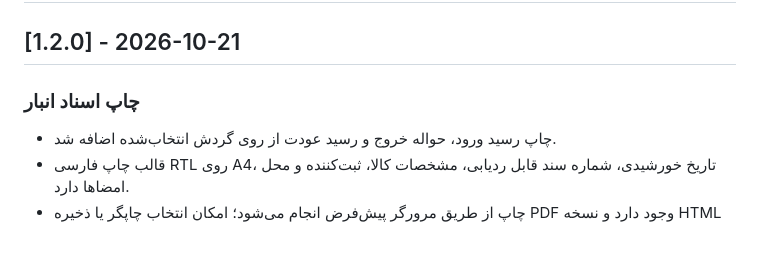
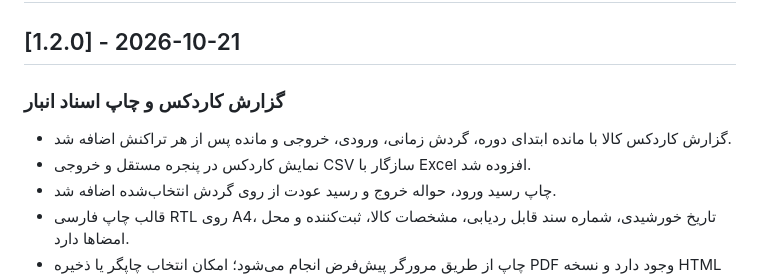
Before and after one commit to Tahmoures54/EasyWarehouse, a Markdown page: CHANGELOG.md, the part around the change. GitHub-like rendering; blank space fills up the shorter version.

Commit message:
Record Kardex report in changelog

```diff
--- a/CHANGELOG.md
+++ b/CHANGELOG.md
@@ -2,7 +2,9 @@
 
 ## [1.2.0] - 2026-10-21
 
-### چاپ اسناد انبار
+### گزارش کاردکس و چاپ اسناد انبار
+- گزارش کاردکس کالا با مانده ابتدای دوره، گردش زمانی، ورودی، خروجی و مانده پس از هر تراکنش اضافه شد.
+- نمایش کاردکس در پنجره مستقل و خروجی CSV سازگار با Excel افزوده شد.
 - چاپ رسید ورود، حواله خروج و رسید عودت از روی گردش انتخاب‌شده اضافه شد.
 - قالب چاپ فارسی RTL روی A4، تاریخ خورشیدی، شماره سند قابل ردیابی، مشخصات کالا، ثبت‌کننده و محل امضاها دارد.
 - چاپ از طریق مرورگر پیش‌فرض انجام می‌شود؛ امکان انتخاب چاپگر یا ذخیره PDF وجود دارد و نسخه HTML محلی نیز نگهداری می‌شود.
```
